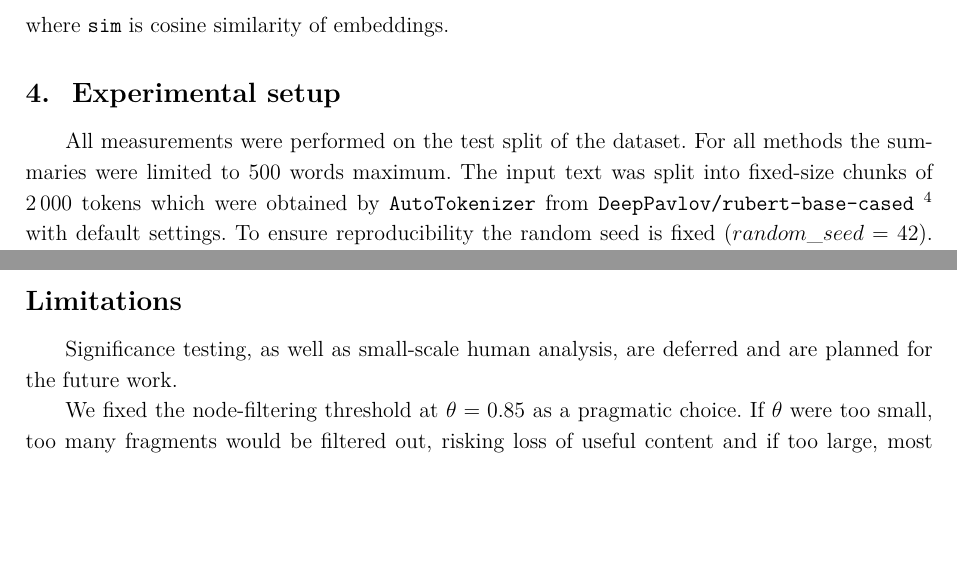
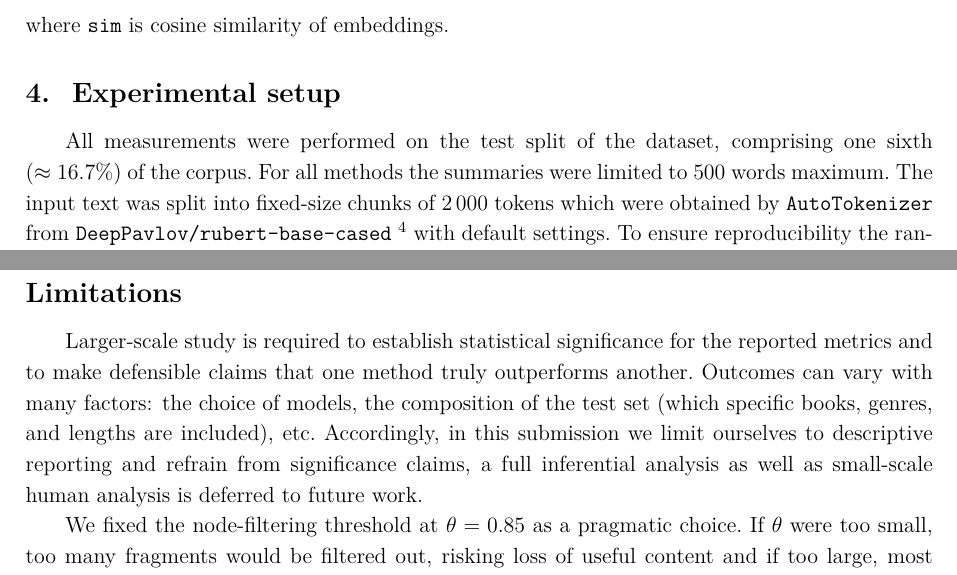
Before and after one commit to Nejimaki-Tori/RuBookSum--sfi, a LaTeX document (main.tex): two parts of pages 6 and 10 of 14 before the commit and two parts of pages 6 and 11 of 14 after it, joined at a grey line, cut so that both start at the same text, the shorter picture padded with empty space. Compiled offline with pdfLaTeX.

Commit message:
улучшил секцию limitations

```diff
--- a/main.tex
+++ b/main.tex
@@ -313,7 +313,7 @@ where \texttt{sim} is cosine similarity of embeddings.
 
 \section{Experimental setup}
 
-All measurements were performed on the test split of the dataset.
+All measurements were performed on the test split of the dataset, comprising one sixth (\(\approx 16.7\%\)) of the corpus.
 For all methods the summaries were limited to 500 words maximum.
 The input text was split into fixed-\allowbreak size chunks of 2\,000 tokens which were obtained by \texttt{AutoTokenizer} from \texttt{DeepPavlov/rubert-\allowbreak base-\allowbreak cased} \footnote{\label{pavlov}\url{https://huggingface.co/DeepPavlov/rubert-base-cased}} with default settings.
 To ensure reproducibility the random seed is fixed ($random\_seed = 42$).
@@ -540,16 +540,6 @@ yagpt5lite                   & 34.17 & 14.08 & 99.70 & 27.26 \\
 \end{tabular}
 }
 
-% ================= LIMITATIONS =================
-\section*{Limitations}
-Significance testing, as well as small-scale human analysis, are deferred and are planned for the future work.
-
-We fixed the node-filtering threshold at $\theta=0.85$ as a pragmatic choice.
-If $\theta$ were too small, too many fragments would be filtered out, risking loss of useful content and
-if too large, most fragments would be kept, defeating the purpose of filtering.
-A full sensitivity study of $\theta$ is left for future work.
-
-
 % ================= CONCLUSION =================
 
 \section*{Conclusion}
@@ -566,6 +556,17 @@ Qualitative analysis shows, that models are better at summarizing linear texts w
 lead to models omitting key facts. In addition, while blueprint method in conjunction with strong model such as Qwen3-235B-A22B gives the best results,
 some of generated summaries may turn out to be similar to a enumeration of key events, rather than a coherent text.
 This implies that future research should consider more advanced quality metrics that would account for stylistic deviations.
+
+% ================= LIMITATIONS =================
+\section*{Limitations}
+Larger-scale study is required to establish statistical significance for the reported metrics and to make defensible claims that one method truly outperforms another.
+Outcomes can vary with many factors: the choice of models, the composition of the test set (which specific books, genres, and lengths are included), etc.
+Accordingly, in this submission we limit ourselves to descriptive reporting and refrain from significance claims, a full inferential analysis  as well as small-scale human analysis is deferred to future work.
+
+We fixed the node-filtering threshold at $\theta=0.85$ as a pragmatic choice.
+If $\theta$ were too small, too many fragments would be filtered out, risking loss of useful content and
+if too large, most fragments would be kept, defeating the purpose of filtering.
+A full sensitivity study of $\theta$ is left for future work.
 
 % ================= ACKNOWLEDGEMENTS =================
 
```
Also changed, not shown: bitex.bib (+4 -2 lines), main.bbl, main.pdf, main.tex (2 more changed lines), 6 other files.
